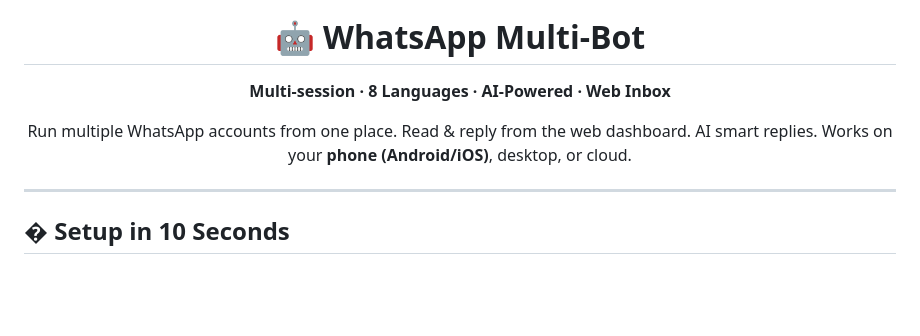
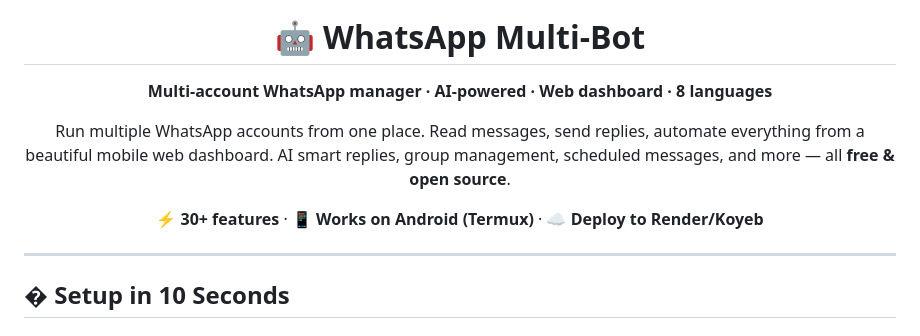
Before and after one commit to undisputedfoot/whatsapp-multi-bot, a Markdown page: README.md, the part around the change. Drawn GitHub-style; blank space fills up the shorter version.

Commit message:
Update README description

```diff
--- a/README.md
+++ b/README.md
@@ -7,8 +7,9 @@
   <img src="https://img.shields.io/badge/AI-OpenAI%2FGemini-8A2BE2" alt="AI">
   <br>
   <h1>🤖 WhatsApp Multi-Bot</h1>
-  <p><strong>Multi-session · 8 Languages · AI-Powered · Web Inbox</strong></p>
-  <p>Run multiple WhatsApp accounts from one place. Read & reply from the web dashboard. AI smart replies. Works on your <strong>phone (Android/iOS)</strong>, desktop, or cloud.</p>
+  <p><strong>Multi-account WhatsApp manager · AI-powered · Web dashboard · 8 languages</strong></p>
+  <p>Run multiple WhatsApp accounts from one place. Read messages, send replies, automate everything from a beautiful mobile web dashboard. AI smart replies, group management, scheduled messages, and more — all <strong>free & open source</strong>.</p>
+  <p>⚡ <strong>30+ features</strong> · 📱 <strong>Works on Android (Termux)</strong> · ☁️ <strong>Deploy to Render/Koyeb</strong></p>
 </div>
 
 ---
```
